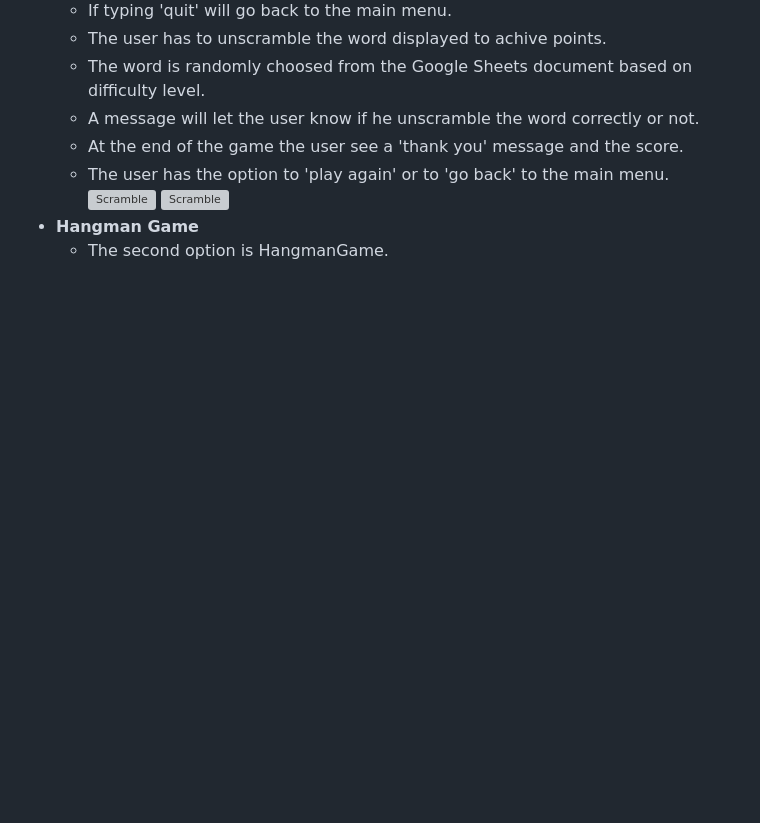
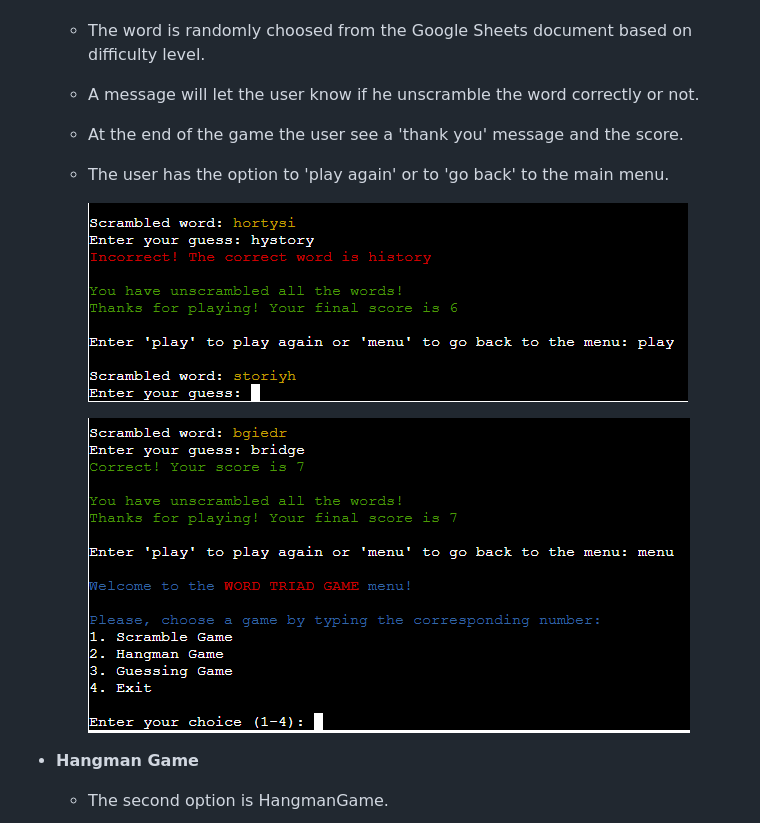
Before and after one commit to GeorgeH23/word-triad-game, a Markdown page: README.md, the part around one of its changes. GitHub-like rendering; blank space fills up the shorter version; grey boxes are pictures that could not be loaded.

Commit message:
Make the documentation looks clear #13

```diff
--- a/README.md
+++ b/README.md
@@ -52,8 +61,14 @@ Let's jump into the world of words and start playing the Word Triad Game!
     - A message will let the user know if he unscramble the word correctly or not.
     - At the end of the game the user see a 'thank you' message and the score.
     - The user has the option to 'play again' or to 'go back' to the main menu.
-      ![Scramble](documentation/scramble-play-again.png.png)
-      ![Scramble](documentation/scramble-back-menu.png.png)
+
+      ![Scramble](documentation/scramble-play-again.png)
+
+      ![Scramble](documentation/scramble-back-menu.png)
+
+
 -   __Hangman Game__
+
     - The second option is HangmanGame.
+
       ![Hangman](documentation/hangman.png)
```
Also changed, not shown: other parts of README.md (+27 -0 lines).
